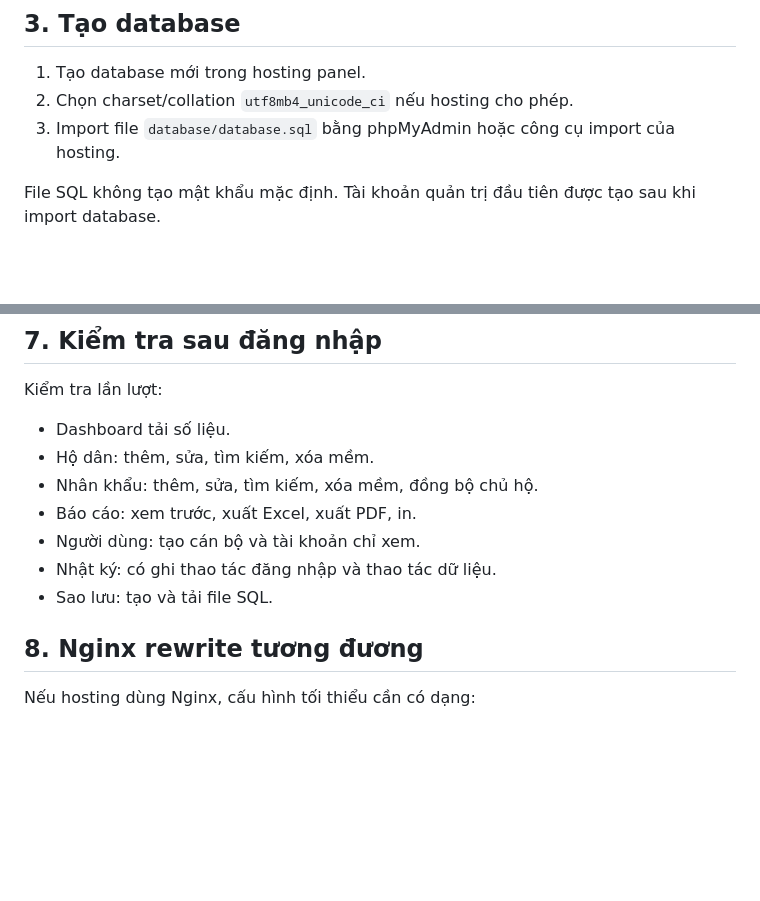
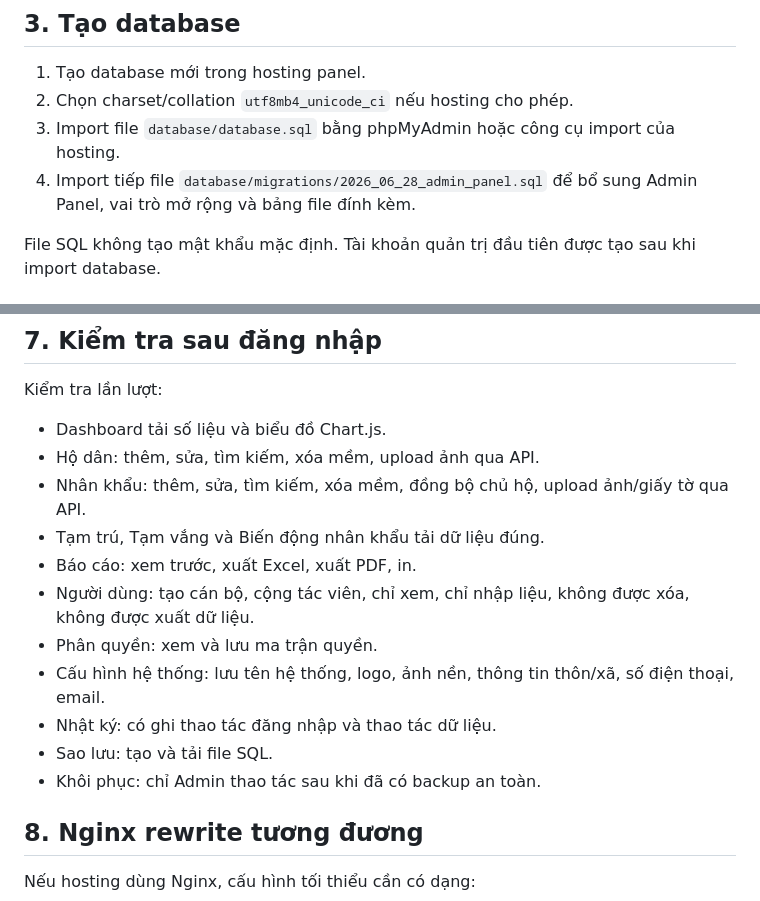
Before and after one commit to besusu08112019-netizen/QuanLyNhanKhau-Thon09, a Markdown page: docs/DEPLOY_LINUX_HOSTING.md, 2 parts joined by grey strips. Rendered like a GitHub page; blank space fills up the shorter version.

Commit message:
Document admin panel migration deployment step

```diff
--- a/docs/DEPLOY_LINUX_HOSTING.md
+++ b/docs/DEPLOY_LINUX_HOSTING.md
@@ -31,6 +31,7 @@ Không đặt riêng các file trong `app`, `config`, `database`, `docs` làm pu
 1. Tạo database mới trong hosting panel.
 2. Chọn charset/collation `utf8mb4_unicode_ci` nếu hosting cho phép.
 3. Import file `database/database.sql` bằng phpMyAdmin hoặc công cụ import của hosting.
+4. Import tiếp file `database/migrations/2026_06_28_admin_panel.sql` để bổ sung Admin Panel, vai trò mở rộng và bảng file đính kèm.
 
 File SQL không tạo mật khẩu mặc định. Tài khoản quản trị đầu tiên được tạo sau khi import database.
 
@@ -86,13 +87,17 @@ Sau khi tạo thành công, mở website và đăng nhập bằng email/mật kh
 
 Kiểm tra lần lượt:
 
-- Dashboard tải số liệu.
-- Hộ dân: thêm, sửa, tìm kiếm, xóa mềm.
-- Nhân khẩu: thêm, sửa, tìm kiếm, xóa mềm, đồng bộ chủ hộ.
+- Dashboard tải số liệu và biểu đồ Chart.js.
+- Hộ dân: thêm, sửa, tìm kiếm, xóa mềm, upload ảnh qua API.
+- Nhân khẩu: thêm, sửa, tìm kiếm, xóa mềm, đồng bộ chủ hộ, upload ảnh/giấy tờ qua API.
+- Tạm trú, Tạm vắng và Biến động nhân khẩu tải dữ liệu đúng.
 - Báo cáo: xem trước, xuất Excel, xuất PDF, in.
-- Người dùng: tạo cán bộ và tài khoản chỉ xem.
+- Người dùng: tạo cán bộ, cộng tác viên, chỉ xem, chỉ nhập liệu, không được xóa, không được xuất dữ liệu.
+- Phân quyền: xem và lưu ma trận quyền.
+- Cấu hình hệ thống: lưu tên hệ thống, logo, ảnh nền, thông tin thôn/xã, số điện thoại, email.
 - Nhật ký: có ghi thao tác đăng nhập và thao tác dữ liệu.
 - Sao lưu: tạo và tải file SQL.
+- Khôi phục: chỉ Admin thao tác sau khi đã có backup an toàn.
 
 ## 8. Nginx rewrite tương đương
 
```
